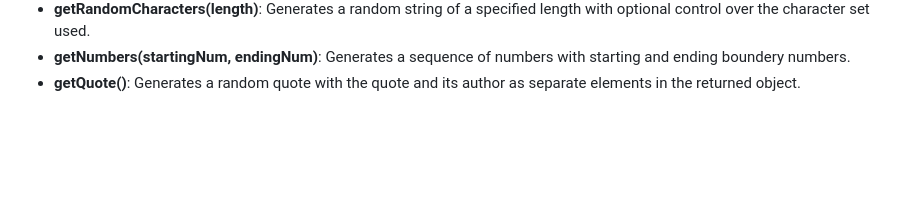
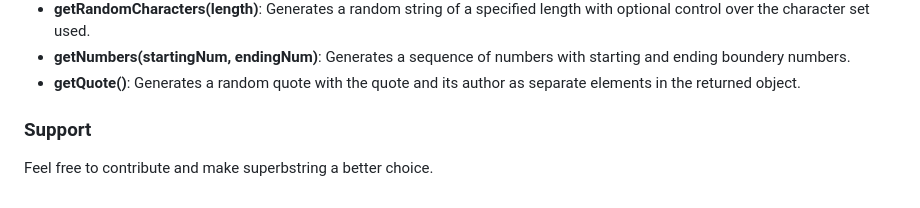
Before and after one commit to sharjeelfaiq/superbstring-npm-library, a Markdown page: README.md, the part around the change. Rendered like a GitHub page; blank space fills up the shorter version.

```diff
--- a/README.md
+++ b/README.md
@@ -73,3 +73,6 @@ Superbstring offers a wide range of functions for various string manipulation ta
 - **getRandomCharacters(length)**: Generates a random string of a specified length with optional control over the character set used.
 - **getNumbers(startingNum, endingNum)**: Generates a sequence of numbers with starting and ending boundery numbers.
 - **getQuote()**: Generates a random quote with the quote and its author as separate elements in the returned object.
+
+### Support
+Feel free to contribute and make superbstring a better choice.
```
